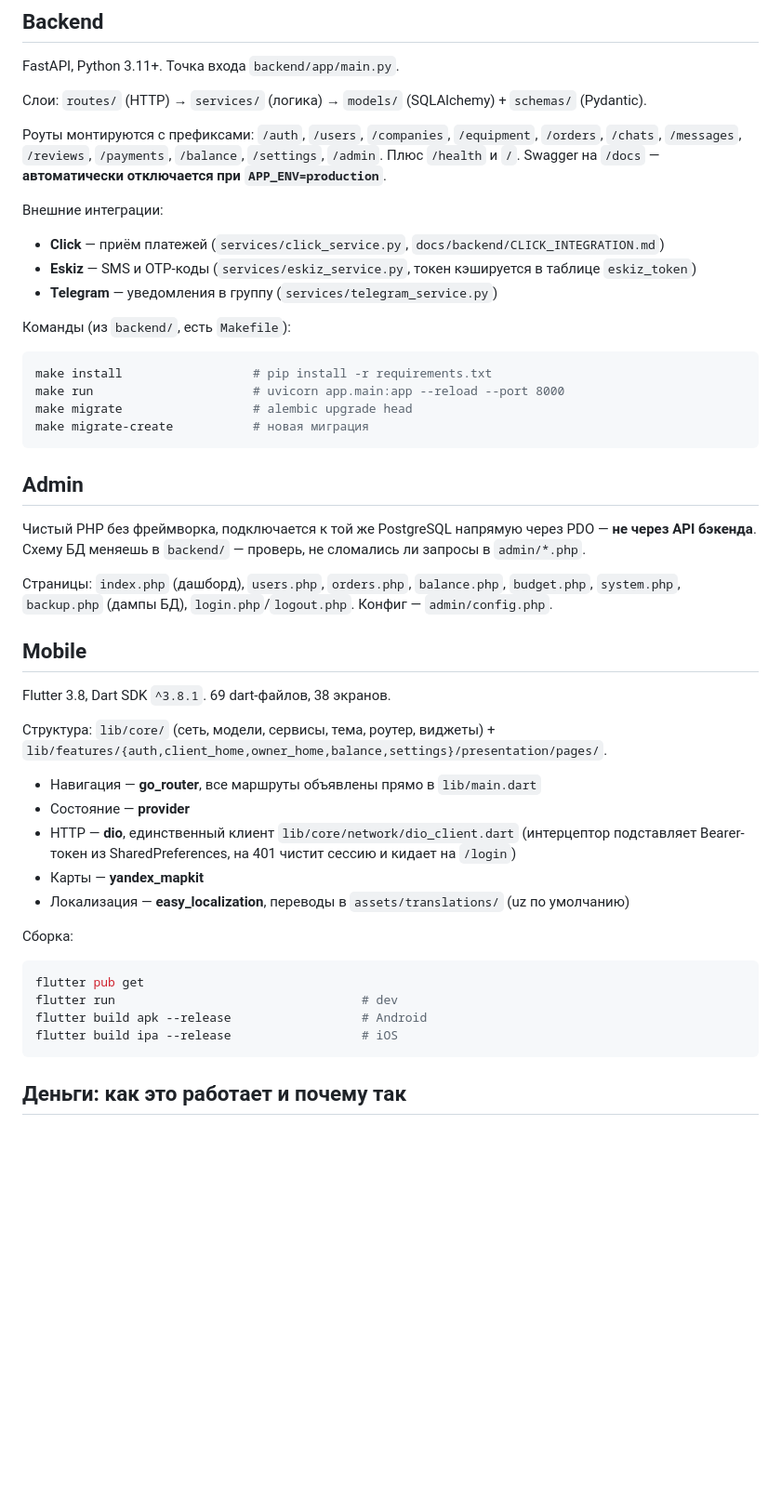
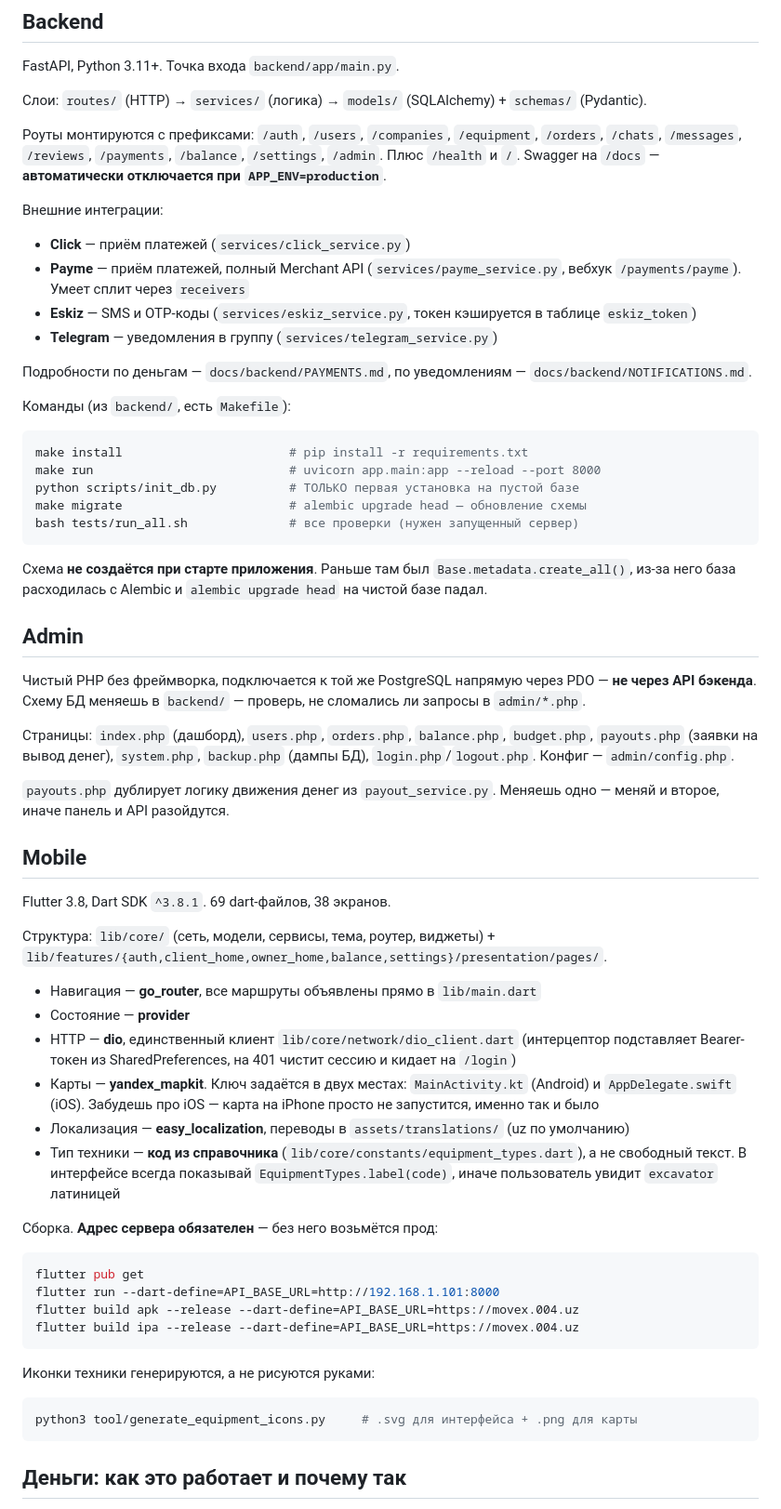
Before and after one commit to oybeff/movex, a Markdown page: CLAUDE.md, the part around one of its changes. Shown at 93% size. Drawn GitHub-style; blank space fills up the shorter version.

````diff
--- a/CLAUDE.md
+++ b/CLAUDE.md
@@ -38,18 +38,28 @@ FastAPI, Python 3.11+. Точка входа `backend/app/main.py`.
 Плюс `/health` и `/`. Swagger на `/docs` — **автоматически отключается при `APP_ENV=production`**.
 
 Внешние интеграции:
-- **Click** — приём платежей (`services/click_service.py`, `docs/backend/CLICK_INTEGRATION.md`)
+- **Click** — приём платежей (`services/click_service.py`)
+- **Payme** — приём платежей, полный Merchant API (`services/payme_service.py`,
+  вебхук `/payments/payme`). Умеет сплит через `receivers`
 - **Eskiz** — SMS и OTP-коды (`services/eskiz_service.py`, токен кэшируется в таблице `eskiz_token`)
 - **Telegram** — уведомления в группу (`services/telegram_service.py`)
+
+Подробности по деньгам — `docs/backend/PAYMENTS.md`, по уведомлениям —
+`docs/backend/NOTIFICATIONS.md`.
 
 Команды (из `backend/`, есть `Makefile`):
 
 ```bash
-make install                  # pip install -r requirements.txt
-make run                      # uvicorn app.main:app --reload --port 8000
-make migrate                  # alembic upgrade head
-make migrate-create           # новая миграция
+make install                       # pip install -r requirements.txt
+make run                           # uvicorn app.main:app --reload --port 8000
+python scripts/init_db.py          # ТОЛЬКО первая установка на пустой базе
+make migrate                       # alembic upgrade head — обновление схемы
+bash tests/run_all.sh              # все проверки (нужен запущенный сервер)
 ```
+
+Схема **не создаётся при старте приложения**. Раньше там был
+`Base.metadata.create_all()`, из-за него база расходилась с Alembic и
+`alembic upgrade head` на чистой базе падал.
 
 ## Admin
 
@@ -58,7 +68,11 @@ make migrate-create           # новая миграция
 запросы в `admin/*.php`.
 
 Страницы: `index.php` (дашборд), `users.php`, `orders.php`, `balance.php`, `budget.php`,
-`system.php`, `backup.php` (дампы БД), `login.php`/`logout.php`. Конфиг — `admin/config.php`.
+`payouts.php` (заявки на вывод денег), `system.php`, `backup.php` (дампы БД),
+`login.php`/`logout.php`. Конфиг — `admin/config.php`.
+
+`payouts.php` дублирует логику движения денег из `payout_service.py`. Меняешь
+одно — меняй и второе, иначе панель и API разойдутся.
 
 ## Mobile
 
@@ -71,16 +85,27 @@ Flutter 3.8, Dart SDK `^3.8.1`. 69 dart-файлов, 38 экранов.
 - Состояние — **provider**
 - HTTP — **dio**, единственный клиент `lib/core/network/dio_client.dart`
   (интерцептор подставляет Bearer-токен из SharedPreferences, на 401 чистит сессию и кидает на `/login`)
-- Карты — **yandex_mapkit**
+- Карты — **yandex_mapkit**. Ключ задаётся в двух местах: `MainActivity.kt`
+  (Android) и `AppDelegate.swift` (iOS). Забудешь про iOS — карта на iPhone
+  просто не запустится, именно так и было
 - Локализация — **easy_localization**, переводы в `assets/translations/` (uz по умолчанию)
+- Тип техники — **код из справочника** (`lib/core/constants/equipment_types.dart`),
+  а не свободный текст. В интерфейсе всегда показывай `EquipmentTypes.label(code)`,
+  иначе пользователь увидит `excavator` латиницей
 
-Сборка:
+Сборка. **Адрес сервера обязателен** — без него возьмётся прод:
 
 ```bash
 flutter pub get
-flutter run                                  # dev
-flutter build apk --release                  # Android
-flutter build ipa --release                  # iOS
+flutter run --dart-define=API_BASE_URL=http://192.168.1.101:8000
+flutter build apk --release --dart-define=API_BASE_URL=https://movex.004.uz
+flutter build ipa --release --dart-define=API_BASE_URL=https://movex.004.uz
+```
+
+Иконки техники генерируются, а не рисуются руками:
+
+```bash
+python3 tool/generate_equipment_icons.py     # .svg для интерфейса + .png для карты
 ```
 
 ## Деньги: как это работает и почему так
````
Also changed, not shown: other parts of CLAUDE.md (+45 -23 lines).
